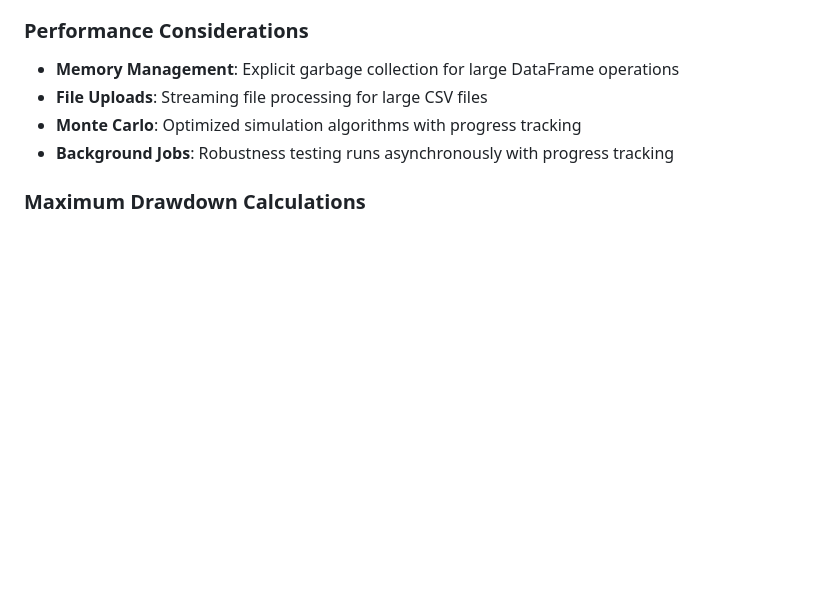
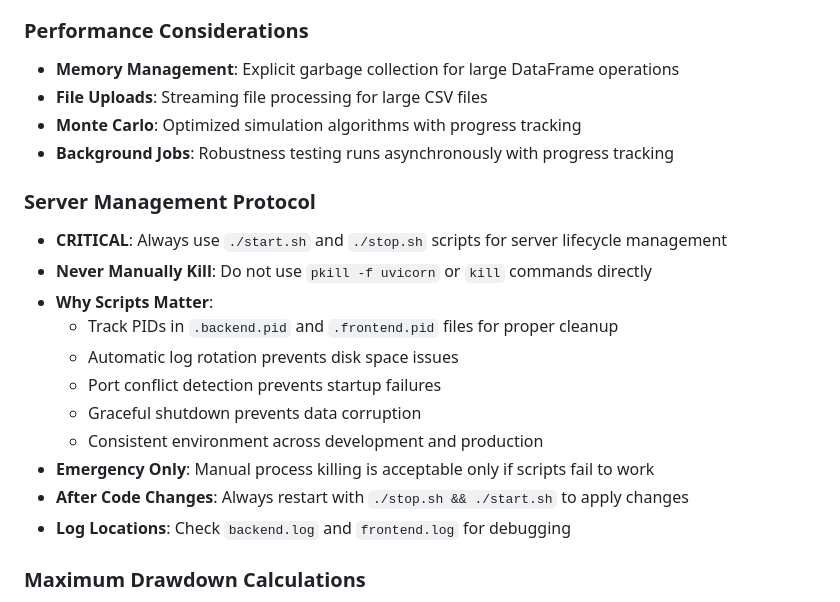
Before and after one commit to perfectm/portfolio-analysis-fastapi, a Markdown page: CLAUDE.md, the part around one of its changes. Rendered like a GitHub page; blank space fills up the shorter version.

```diff
--- a/CLAUDE.md
+++ b/CLAUDE.md
@@ -279,6 +316,19 @@ The application includes garbage collection optimizations for cloud deployment,
 - **Monte Carlo**: Optimized simulation algorithms with progress tracking
 - **Background Jobs**: Robustness testing runs asynchronously with progress tracking
 
+### Server Management Protocol
+- **CRITICAL**: Always use `./start.sh` and `./stop.sh` scripts for server lifecycle management
+- **Never Manually Kill**: Do not use `pkill -f uvicorn` or `kill` commands directly
+- **Why Scripts Matter**:
+  - Track PIDs in `.backend.pid` and `.frontend.pid` files for proper cleanup
+  - Automatic log rotation prevents disk space issues
+  - Port conflict detection prevents startup failures
+  - Graceful shutdown prevents data corruption
+  - Consistent environment across development and production
+- **Emergency Only**: Manual process killing is acceptable only if scripts fail to work
+- **After Code Changes**: Always restart with `./stop.sh && ./start.sh` to apply changes
+- **Log Locations**: Check `backend.log` and `frontend.log` for debugging
+
 ### Maximum Drawdown Calculations
 - **Standard Definition**: Calculated as percentage decline from highest peak value reached, not from starting capital
 - **Formula**: `(Account Value - Rolling Peak) / Rolling Peak`
```
Also changed, not shown: other parts of CLAUDE.md (+41 -4 lines).
